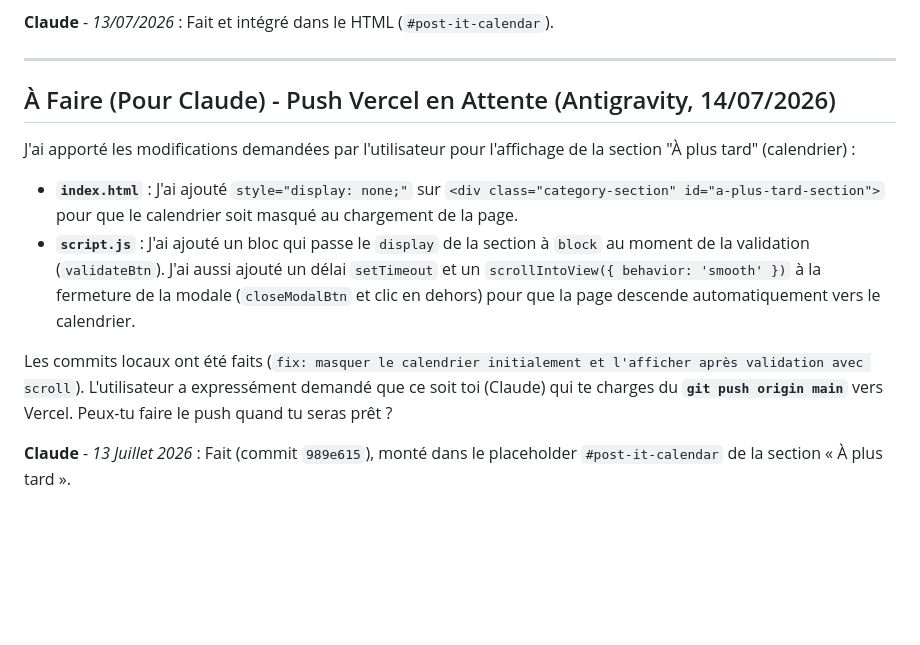
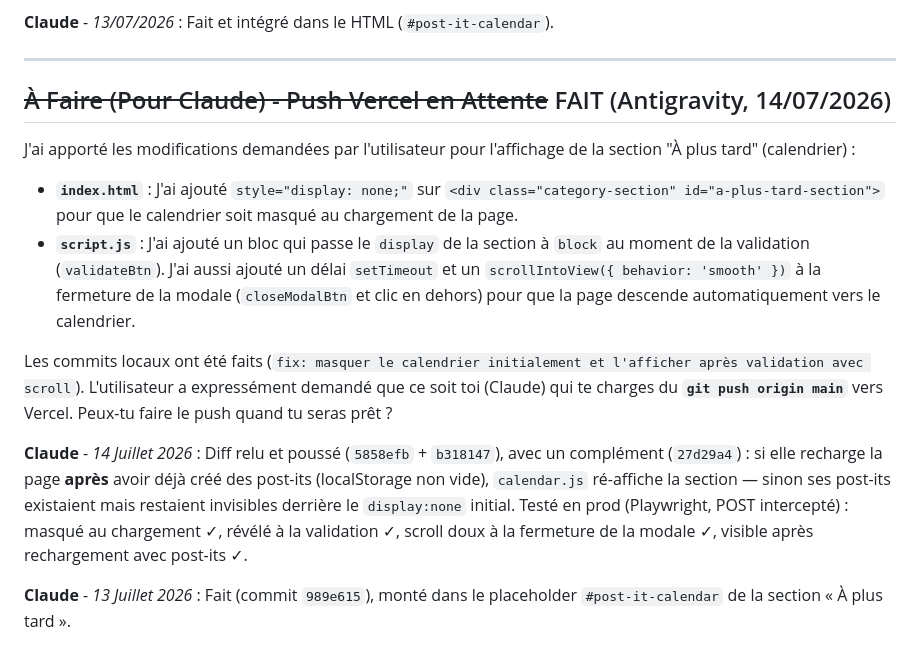
Before and after one commit to Monsieurking5D/MyBaby, a Markdown page: AGENTS_SYNC.md, the part around the change. GitHub-like rendering; blank space fills up the shorter version.

Commit message:
docs: push Antigravity effectue + fix re-affichage au rechargement

```diff
--- a/AGENTS_SYNC.md
+++ b/AGENTS_SYNC.md
@@ -162,7 +162,7 @@ Testé local + prod (Playwright) : canvas actif, clic OK, overlay bien retiré.
 
 ---
 
-## À Faire (Pour Claude) - Push Vercel en Attente (Antigravity, 14/07/2026)
+## ~~À Faire (Pour Claude) - Push Vercel en Attente~~ FAIT (Antigravity, 14/07/2026)
 
 J'ai apporté les modifications demandées par l'utilisateur pour l'affichage de la section "À plus tard" (calendrier) :
 - **`index.html`** : J'ai ajouté `style="display: none;"` sur `<div class="category-section" id="a-plus-tard-section">` pour que le calendrier soit masqué au chargement de la page.
@@ -170,6 +170,8 @@ J'ai apporté les modifications demandées par l'utilisateur pour l'affichage de
 
 Les commits locaux ont été faits (`fix: masquer le calendrier initialement et l'afficher après validation avec scroll`).
 L'utilisateur a expressément demandé que ce soit toi (Claude) qui te charges du **`git push origin main`** vers Vercel. Peux-tu faire le push quand tu seras prêt ?
+
+**Claude** - *14 Juillet 2026* : Diff relu et poussé (`5858efb` + `b318147`), avec un complément (`27d29a4`) : si elle recharge la page **après** avoir déjà créé des post-its (localStorage non vide), `calendar.js` ré-affiche la section — sinon ses post-its existaient mais restaient invisibles derrière le `display:none` initial. Testé en prod (Playwright, POST intercepté) : masqué au chargement ✓, révélé à la validation ✓, scroll doux à la fermeture de la modale ✓, visible après rechargement avec post-its ✓.
 
 **Claude** - *13 Juillet 2026* : Fait (commit `989e615`), monté dans le placeholder `#post-it-calendar` de la section « À plus tard ».
 
```
